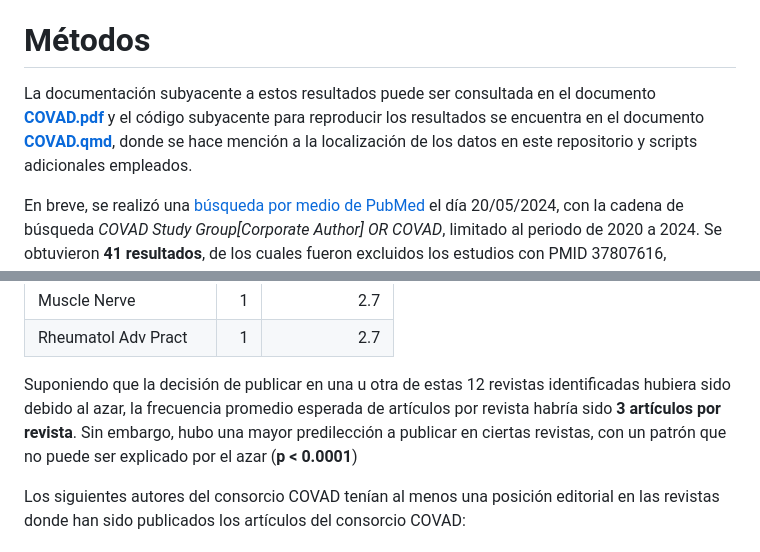
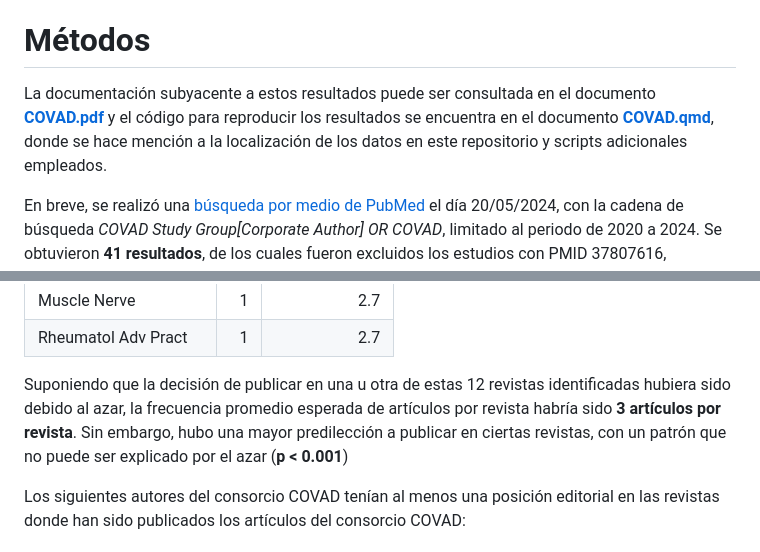
Before and after one commit to javimangal/COVAD, a Markdown page: README.md, 2 parts joined by grey strips. Rendered like a GitHub page.

```diff
--- a/README.md
+++ b/README.md
@@ -4,7 +4,7 @@ Este repositorio contiene la descripción de un análisis realizada sobre los es
 
 # Métodos
 
-La documentación subyacente a estos resultados puede ser consultada en el documento [**COVAD.pdf**](/COVAD.pdf) y el código subyacente para reproducir los resultados se encuentra en el documento [**COVAD.qmd**](/COVAD.qmd), donde se hace mención a la localización de los datos en este repositorio y scripts adicionales empleados.
+La documentación subyacente a estos resultados puede ser consultada en el documento [**COVAD.pdf**](/COVAD.pdf) y el código para reproducir los resultados se encuentra en el documento [**COVAD.qmd**](/COVAD.qmd), donde se hace mención a la localización de los datos en este repositorio y scripts adicionales empleados.
 
 En breve, se realizó una [búsqueda por medio de PubMed](https://pubmed.ncbi.nlm.nih.gov/?term=COVAD+Study+Group%5BCorporate+Author%5D+OR+COVAD&filter=years.2020-2024&sort=date) el día 20/05/2024, con la cadena de búsqueda *COVAD Study Group[Corporate Author] OR COVAD*, limitado al periodo de 2020 a 2024. Se obtuvieron **41 resultados**, de los cuales fueron excluidos los estudios con PMID 37807616, 37750762, 35873879 y 33759112 debido a que el primero corresponde a una editorial, el segundo a una corrección y los útlimos 2 no están relacionados al consorcio COVAD, por lo que fueron incluidos un total de **37 estudios** para el análisis.
 
@@ -27,7 +27,7 @@ En un total de **37 estudios** publicados por el autores miembros del consorcio
 | Muscle Nerve          |   1 |            2.7 |
 | Rheumatol Adv Pract   |   1 |            2.7 |
 
-Suponiendo que la decisión de publicar en una u otra de estas 12 revistas identificadas hubiera sido debido al azar, la frecuencia promedio esperada de artículos por revista habría sido **3 artículos por revista**. Sin embargo, hubo una mayor predilección a publicar en ciertas revistas, con un patrón que no puede ser explicado por el azar (**p \< 0.0001**)
+Suponiendo que la decisión de publicar en una u otra de estas 12 revistas identificadas hubiera sido debido al azar, la frecuencia promedio esperada de artículos por revista habría sido **3 artículos por revista**. Sin embargo, hubo una mayor predilección a publicar en ciertas revistas, con un patrón que no puede ser explicado por el azar (**p \< 0.001**)
 
 Los siguientes autores del consorcio COVAD tenían al menos una posición editorial en las revistas donde han sido publicados los artículos del consorcio COVAD:
 
```
